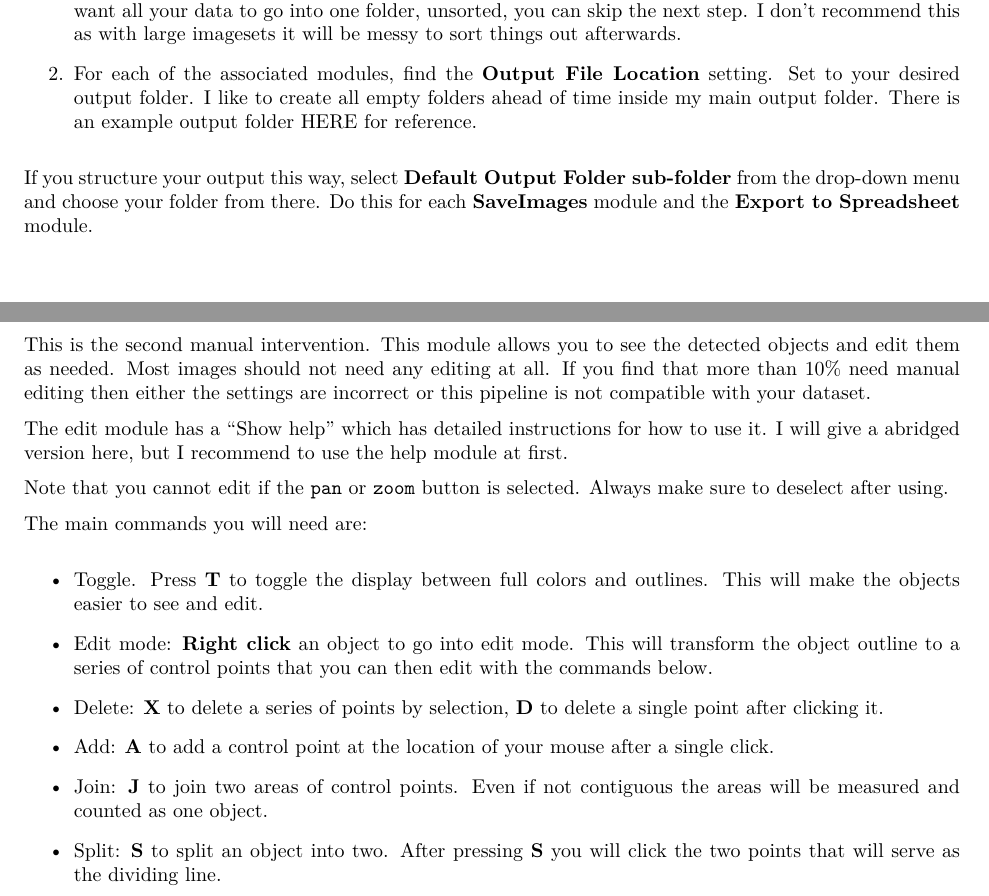
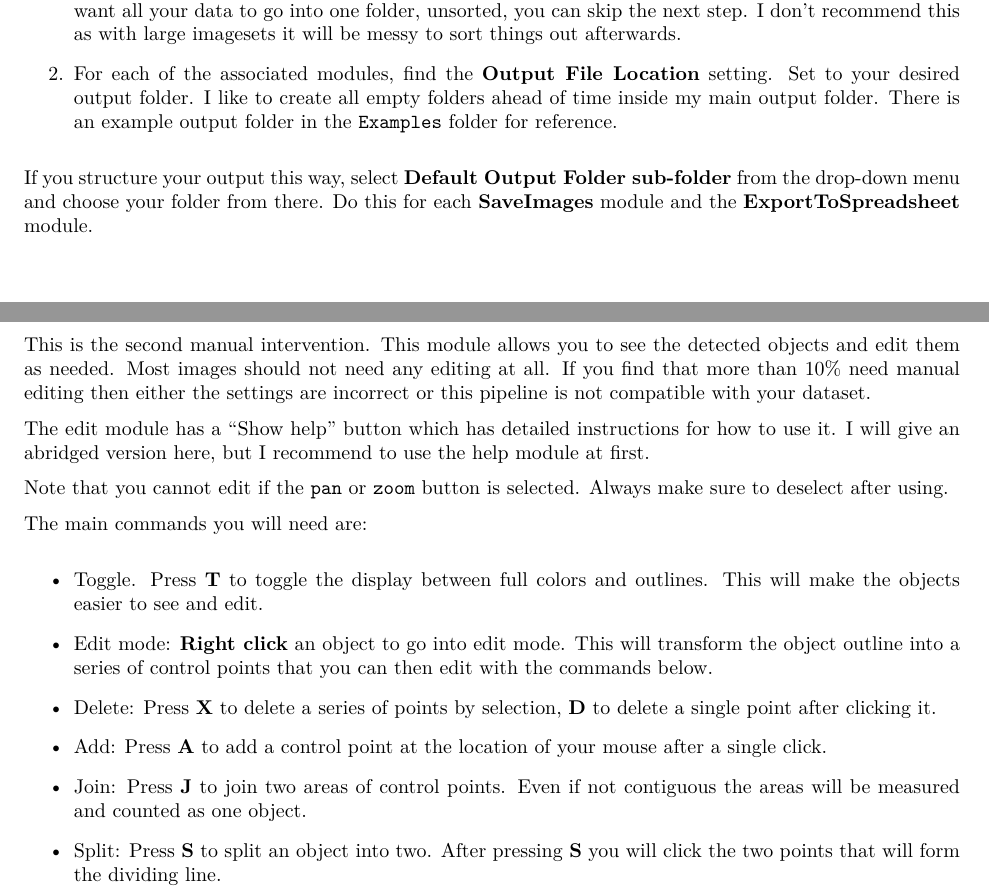
Before and after one commit to sah129/Spot-Assay-Quant, an R Markdown document (Tutorial/Tutorial.Rmd): two parts of pages 7 and 9 of 11, joined at a grey line, cut so that both start at the same text. The pictures show the output file Tutorial/Tutorial.pdf that the author committed with the source.

Commit message:
fixed typos

````diff
--- a/Tutorial/Tutorial.Rmd
+++ b/Tutorial/Tutorial.Rmd
@@ -125,9 +125,9 @@ kable(df, col.names = c("Output", "Associated Module", "File Format")) %>%
 
 1.  Click **View output settings**, which is located beneath the module list.  Set the **Default Output Folder** to your desired folder.  You do not need to change the **Output file format** setting.  If you want all your data to go into one folder, unsorted, you can skip the next step.  I don't recommend this as with large imagesets it will be messy to sort things out afterwards.
 
-2.  For each of the associated modules, find the **Output File Location** setting.  Set to your desired output folder.  I like to create all empty folders ahead of time inside my main output folder.  There is an example output folder HERE for reference.
+2.  For each of the associated modules, find the **Output File Location** setting.  Set to your desired output folder.  I like to create all empty folders ahead of time inside my main output folder.  There is an example output folder in the `Examples` folder for reference.
 
-If you structure your output this way, select  **Default Output Folder sub-folder** from the drop-down menu and choose your folder from there.  Do this for each **SaveImages** module and the **Export to Spreadsheet** module.
+If you structure your output this way, select  **Default Output Folder sub-folder** from the drop-down menu and choose your folder from there.  Do this for each **SaveImages** module and the **ExportToSpreadsheet** module.
 
 
 ```{r, echo=FALSE}
@@ -168,7 +168,7 @@ display(readImage('images/grid_module.png'))
 
 This is the second manual intervention. This module allows you to see the detected objects and edit them as needed.  Most images should not need any editing at all.  If you find that more than 10% need manual editing then either the settings are incorrect or this pipeline is not compatible with your dataset.
 
-The edit module has a "Show help" which has detailed instructions for how to use it.  I will give a abridged version here, but I recommend to use the help module at first.
+The edit module has a "Show help" button which has detailed instructions for how to use it.  I will give an abridged version here, but I recommend to use the help module at first.
 
 Note that you cannot edit if the `pan` or `zoom` button is selected.  Always make sure to deselect after using.
 
@@ -177,15 +177,15 @@ The main commands you will need are:
 
 * Toggle.  Press **T** to toggle the display between full colors and outlines.  This will make the objects easier to see and edit.
 
-* Edit mode:  **Right click** an object to go into edit mode. This will transform the object outline to a series of control points that you can then edit with the commands below.
+* Edit mode:  **Right click** an object to go into edit mode. This will transform the object outline into a series of control points that you can then edit with the commands below.
 
-* Delete:  **X** to delete a series of points by selection, **D** to delete a single point after clicking it.
+* Delete:  Press **X** to delete a series of points by selection, **D** to delete a single point after clicking it.
 
-* Add:  **A** to add a control point at the location of your mouse after a single click.
+* Add:  Press **A** to add a control point at the location of your mouse after a single click.
 
-* Join:  **J** to join two areas of control points.  Even if not contiguous the areas will be measured and counted as one object.
+* Join:  Press **J** to join two areas of control points.  Even if not contiguous the areas will be measured and counted as one object.
 
-* Split:  **S** to split an object into two.  After pressing **S** you will click the two points that will serve as the dividing line.
+* Split:  Press **S** to split an object into two.  After pressing **S** you will click the two points that will form the dividing line.
 
 ```{r, echo=FALSE}
 display(readImage('images/edit_module.png'))
````
Also changed, not shown: Tutorial/Tutorial.pdf, Tutorial/Tutorial.Rmd (8 more changed lines).
